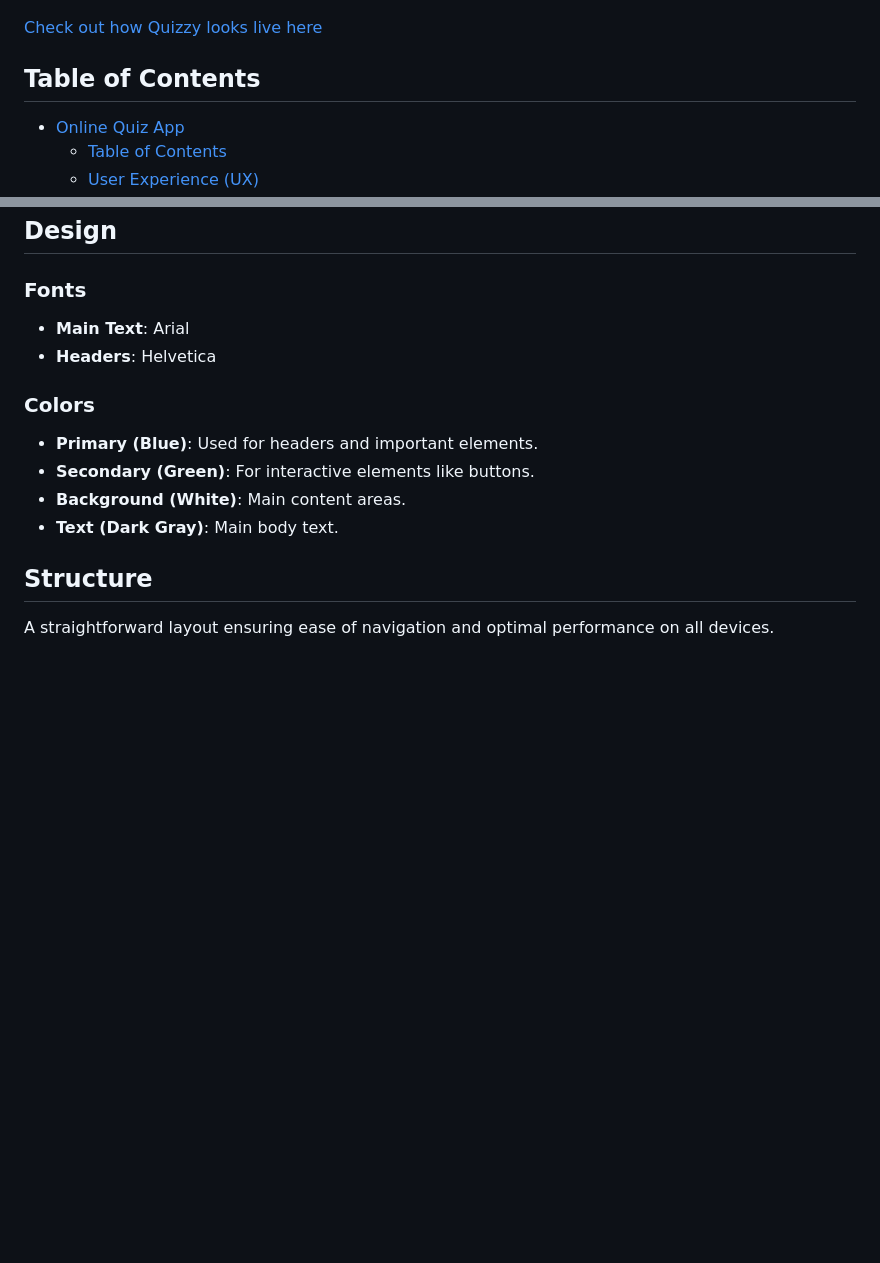
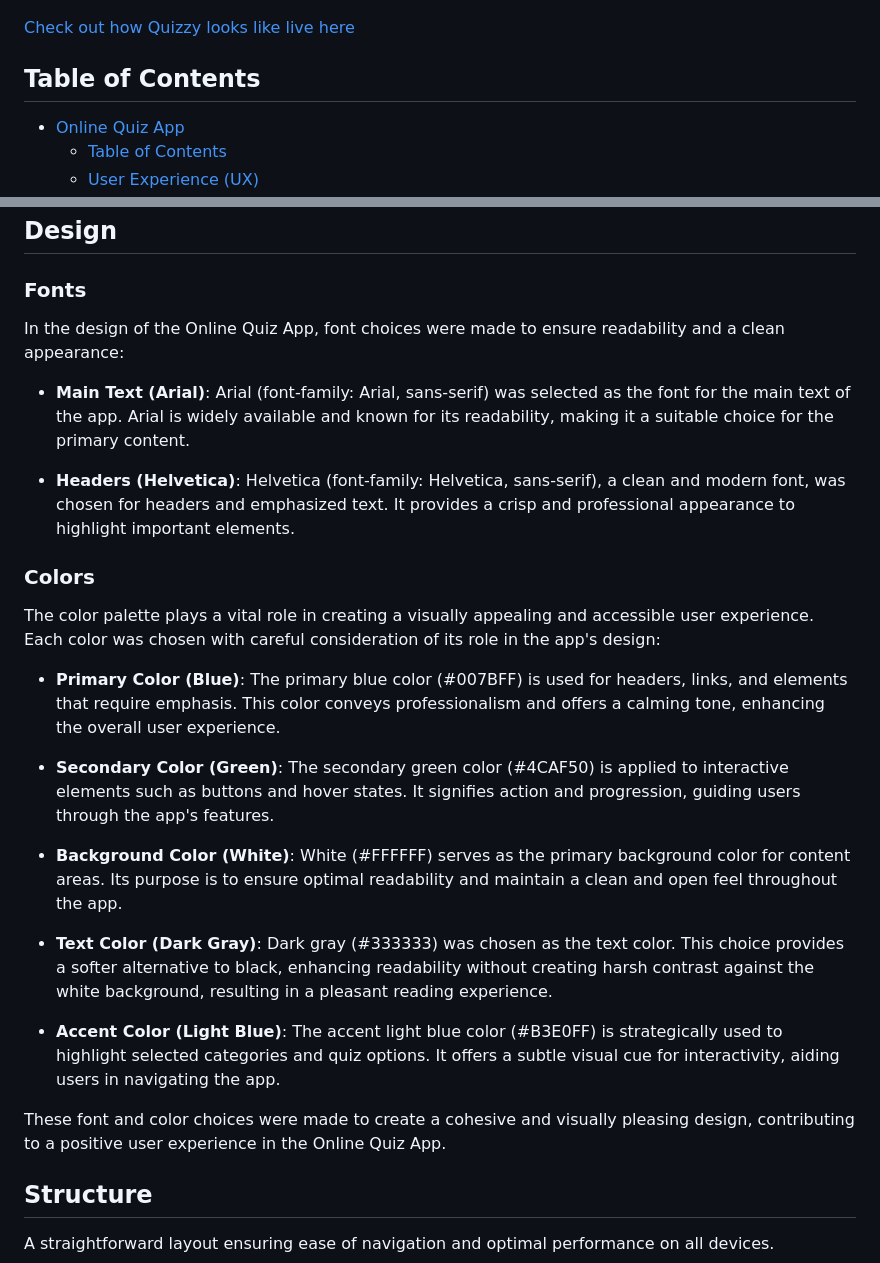
Before and after one commit to yosephdev/quizzy, a Markdown page: README.md, 2 parts joined by grey strips. Drawn GitHub-style; blank space fills up the shorter version.

Commit message:
fix: Modify the description of colors and fonts on readme.md

```diff
--- a/README.md
+++ b/README.md
@@ -4,7 +4,7 @@ The Online Quiz App is an interactive platform designed to provide users with a
 
 ![Check out how Quizzy looks on different devices](assets/images/responsive-mockup.png)
 
-[Check out how Quizzy looks live here](https://yosephdev.github.io/quizzy/)
+[Check out how Quizzy looks like live here](https://yosephdev.github.io/quizzy/)
 
 ## Table of Contents
 
@@ -69,15 +69,27 @@ The Online Quiz App is an interactive platform designed to provide users with a
 
 ### Fonts
 
-- **Main Text**: Arial
-- **Headers**: Helvetica
+In the design of the Online Quiz App, font choices were made to ensure readability and a clean appearance:
+
+- **Main Text (Arial)**: Arial (font-family: Arial, sans-serif) was selected as the font for the main text of the app. Arial is widely available and known for its readability, making it a suitable choice for the primary content.
+
+- **Headers (Helvetica)**: Helvetica (font-family: Helvetica, sans-serif), a clean and modern font, was chosen for headers and emphasized text. It provides a crisp and professional appearance to highlight important elements.
 
 ### Colors
 
-- **Primary (Blue)**: Used for headers and important elements.
-- **Secondary (Green)**: For interactive elements like buttons.
-- **Background (White)**: Main content areas.
-- **Text (Dark Gray)**: Main body text.
+The color palette plays a vital role in creating a visually appealing and accessible user experience. Each color was chosen with careful consideration of its role in the app's design:
+
+- **Primary Color (Blue)**: The primary blue color (#007BFF) is used for headers, links, and elements that require emphasis. This color conveys professionalism and offers a calming tone, enhancing the overall user experience.
+
+- **Secondary Color (Green)**: The secondary green color (#4CAF50) is applied to interactive elements such as buttons and hover states. It signifies action and progression, guiding users through the app's features.
+
+- **Background Color (White)**: White (#FFFFFF) serves as the primary background color for content areas. Its purpose is to ensure optimal readability and maintain a clean and open feel throughout the app.
+
+- **Text Color (Dark Gray)**: Dark gray (#333333) was chosen as the text color. This choice provides a softer alternative to black, enhancing readability without creating harsh contrast against the white background, resulting in a pleasant reading experience.
+
+- **Accent Color (Light Blue)**: The accent light blue color (#B3E0FF) is strategically used to highlight selected categories and quiz options. It offers a subtle visual cue for interactivity, aiding users in navigating the app.
+
+These font and color choices were made to create a cohesive and visually pleasing design, contributing to a positive user experience in the Online Quiz App.
 
 ## Structure
 
```
